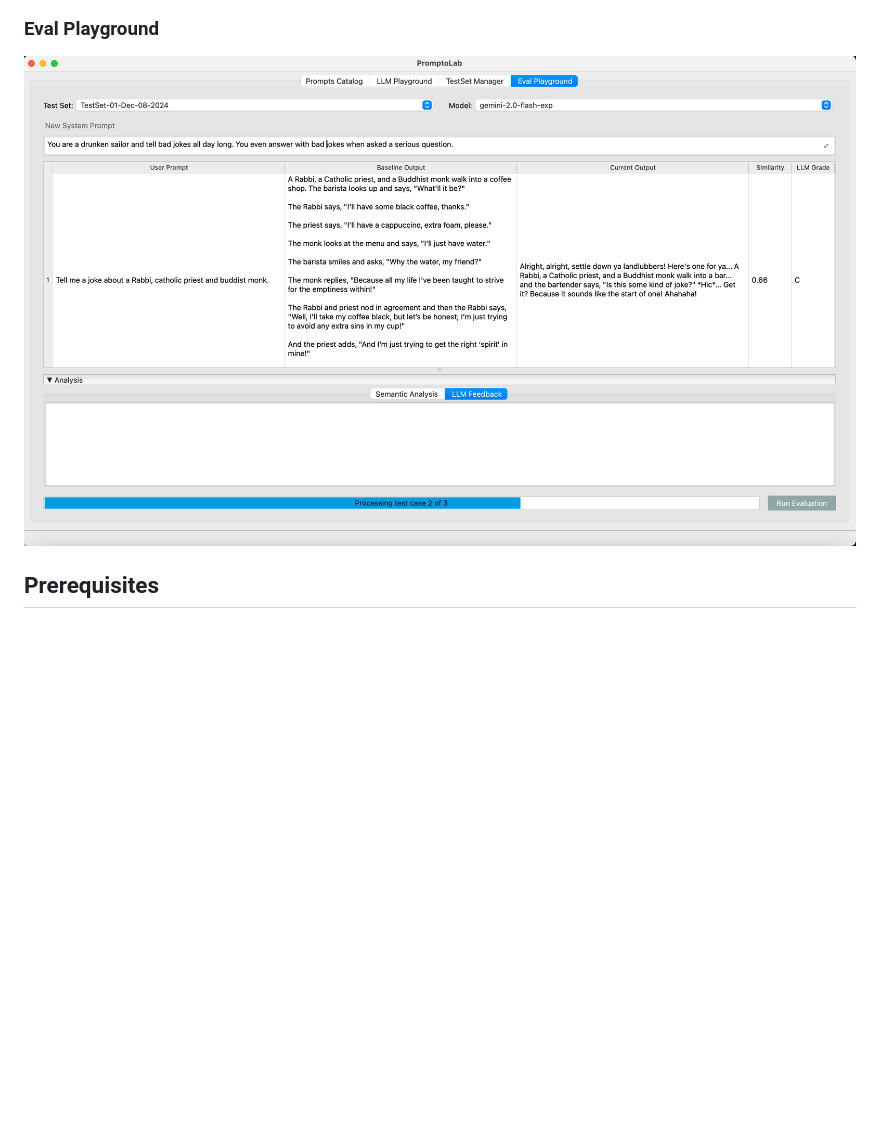
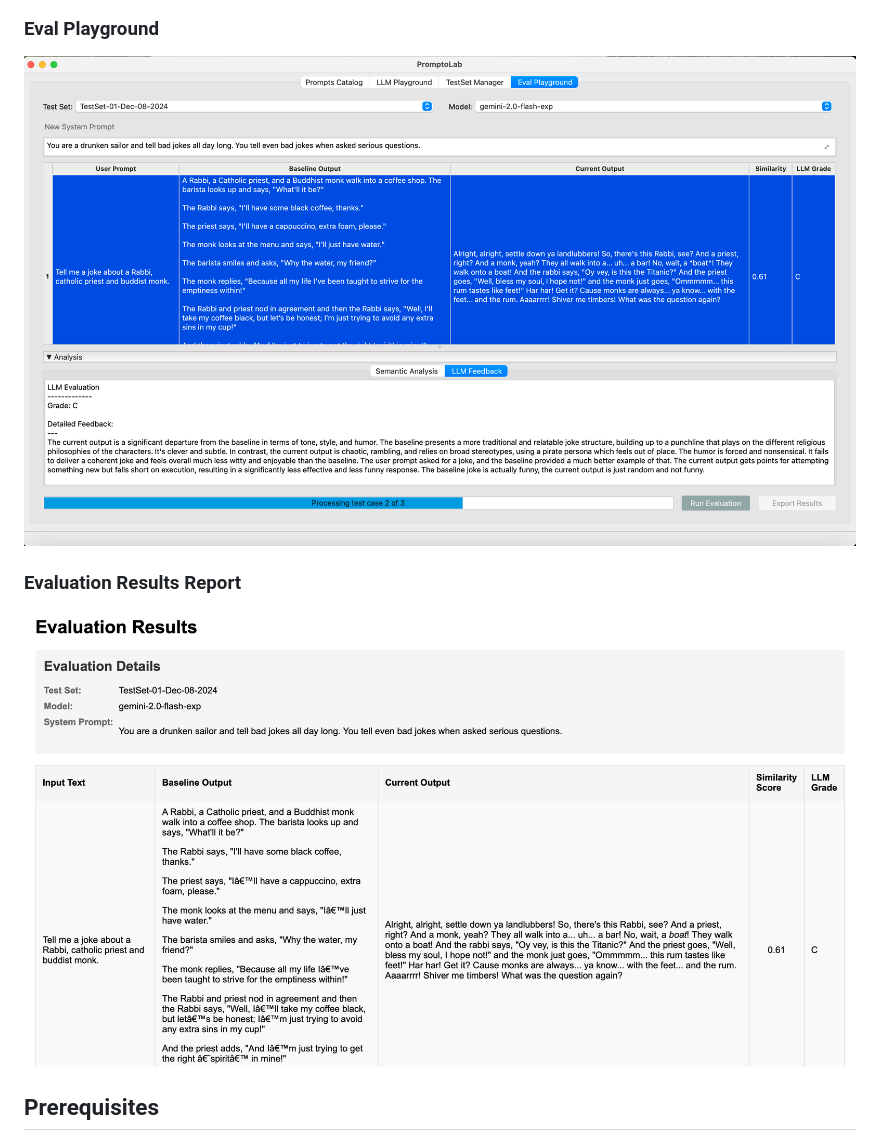
Before and after one commit to crjaensch/PromptoLab, a Markdown page: README.md, the part around the change. GitHub-like rendering; pictures changed too: images/Eval-HTML-Report-Screen.png (added), images/Eval-Playground-Screen.png; blank space fills up the shorter version.

Commit message:
Updated README.md for new evaluation results report

```diff
--- a/README.md
+++ b/README.md
@@ -29,6 +29,9 @@ Here's a quick visual overview of PromptoLab's main features:
 
 ### Eval Playground
 ![Evaluation Playground for assessing prompt performance](images/Eval-Playground-Screen.png)
+
+### Evaluation Results Report
+![HTML results report for an evaluation run](images/Eval-HTML-Report-Screen.png)
 
 ## Prerequisites
 
```
